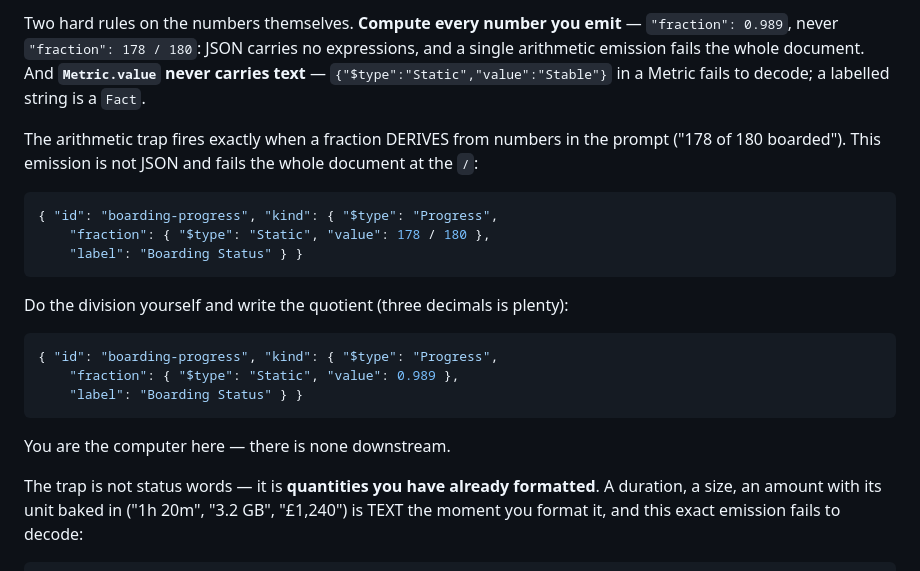
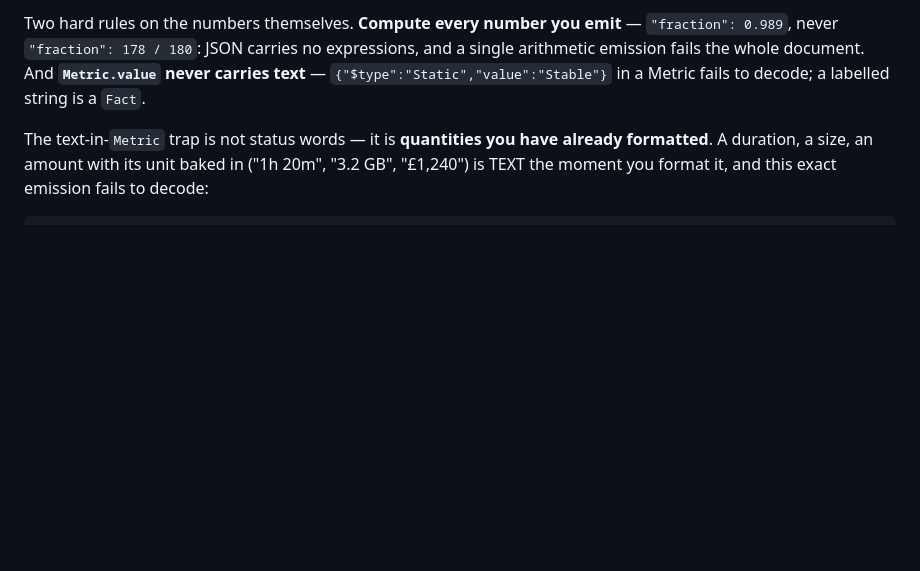
Before and after one commit to fuaran-ui/fuaran-dotnet, a Markdown page: docs/prompt-pack/system-prompt.md, the part around the change. Rendered like a GitHub page; blank space fills up the shorter version.

Commit message:
docs(pack): Phase 834 cut (a) — retire the extinct gpt-4o arithmetic wrong-then-right pair
Cuts the 178/180 exact-example pair + elaboration from the Metric-vs-Fact section
(~780 chars). Evidence (CAPABILITY-DEMAND-LOG, 008-arithmetic row): teaching-proof
at BOTH treatments — the prose rule (a89e84c) AND this exact pair (602ada7) both
failed to flip gpt-4o, 7/9 base cells re-emitting the shown-as-failing emission
verbatim — and generation-scoped 2026-08-11: gpt-5.6-sol@low 4/4 clean, terra@low
4/4 clean. The behaviour is a gpt-4o legacy no current family emits; the operator
released legacy preservation (charter 834). The one-line 'Compute every number you
emit' hard rule stays (didactic-adjacent, near-free); the formatted-quantity
('1h 20m') pair stays — it is the e4c3a2a mechanism that extinguished a live
cluster.

````diff
--- a/docs/prompt-pack/system-prompt.md
+++ b/docs/prompt-pack/system-prompt.md
@@ -392,27 +392,7 @@ single arithmetic emission fails the whole document. And **`Metric.value` never
 text** — `{"$type":"Static","value":"Stable"}` in a Metric fails to decode; a labelled
 string is a `Fact`.
 
-The arithmetic trap fires exactly when a fraction DERIVES from numbers in the prompt
-("178 of 180 boarded"). This emission is not JSON and fails the whole document at the
-`/`:
-
-```json
-{ "id": "boarding-progress", "kind": { "$type": "Progress",
-    "fraction": { "$type": "Static", "value": 178 / 180 },
-    "label": "Boarding Status" } }
-```
-
-Do the division yourself and write the quotient (three decimals is plenty):
-
-```json
-{ "id": "boarding-progress", "kind": { "$type": "Progress",
-    "fraction": { "$type": "Static", "value": 0.989 },
-    "label": "Boarding Status" } }
-```
-
-You are the computer here — there is none downstream.
-
-The trap is not status words — it is **quantities you have already formatted**. A
+The text-in-`Metric` trap is not status words — it is **quantities you have already formatted**. A
 duration, a size, an amount with its unit baked in ("1h 20m", "3.2 GB", "£1,240") is
 TEXT the moment you format it, and this exact emission fails to decode:
 
````
